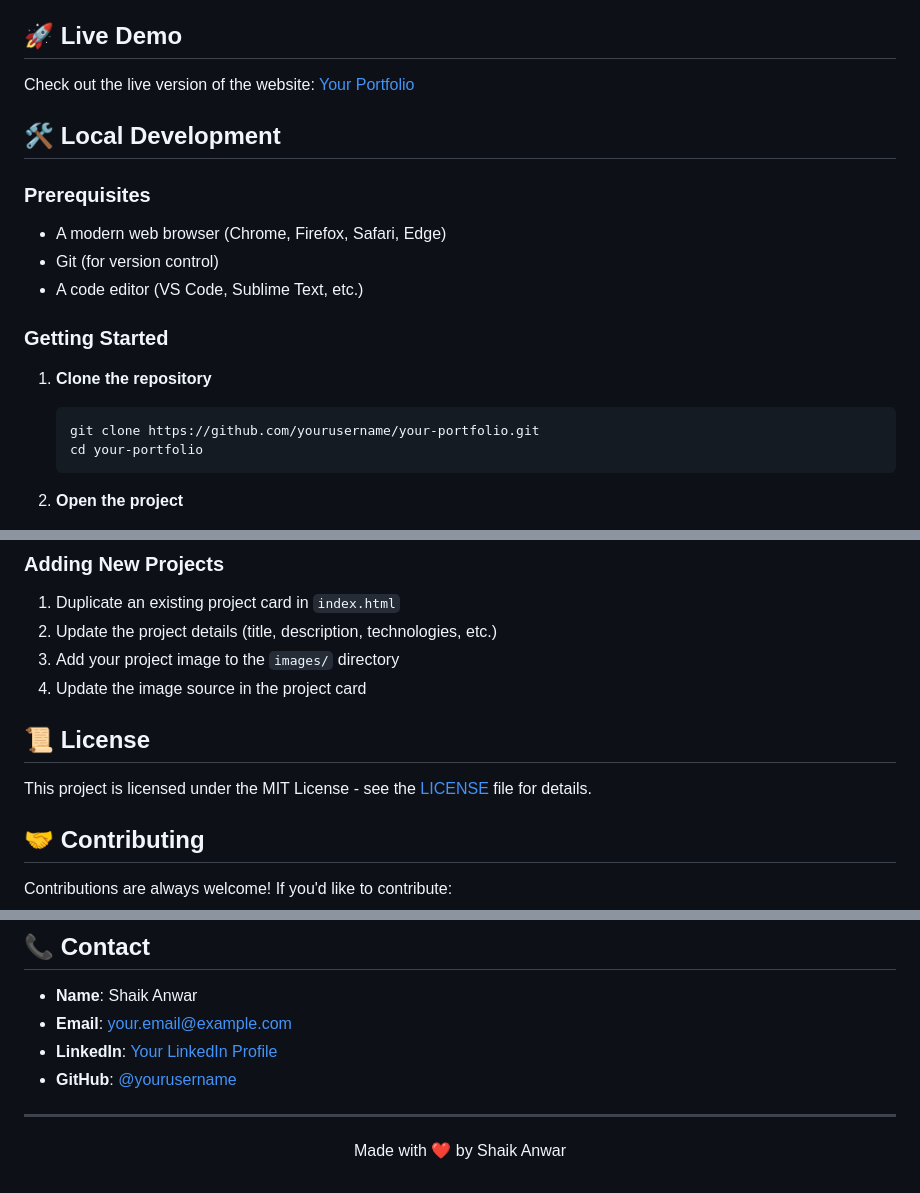
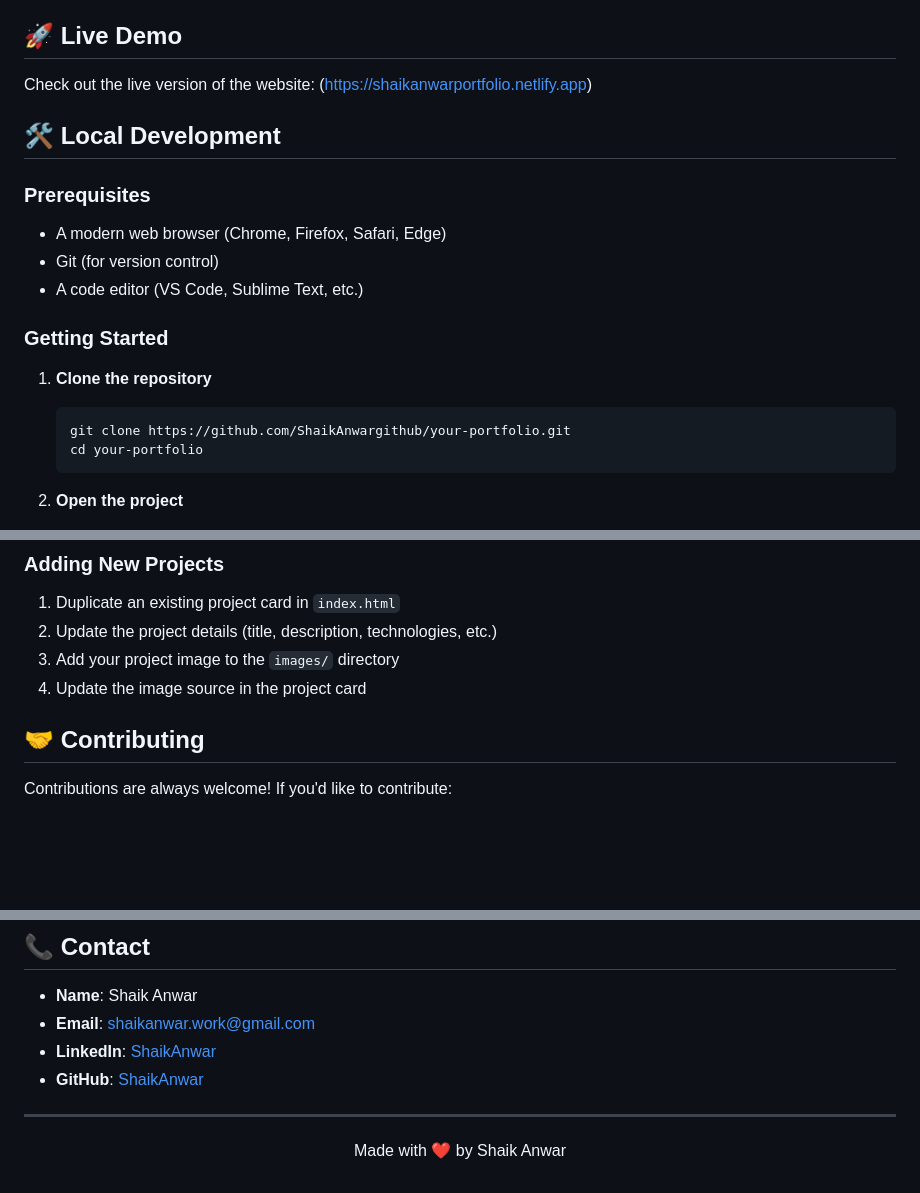
Before and after one commit to ShaikAnwargithub/My-Portfolio, a Markdown page: README.md, 3 parts joined by grey strips. GitHub-like rendering; blank space fills up the shorter version.

````diff
--- a/README.md
+++ b/README.md
@@ -25,7 +25,7 @@ A modern, responsive portfolio website showcasing my skills, projects, and achie
 
 ## 🚀 Live Demo
 
-Check out the live version of the website: [Your Portfolio](https://your-portfolio-url.netlify.app)
+Check out the live version of the website: (https://shaikanwarportfolio.netlify.app)
 
 ## 🛠️ Local Development
 
@@ -39,7 +39,7 @@ Check out the live version of the website: [Your Portfolio](https://your-portfol
 
 1. **Clone the repository**
    ```bash
-   git clone https://github.com/yourusername/your-portfolio.git
+   git clone https://github.com/ShaikAnwargithub/your-portfolio.git
    cd your-portfolio
    ```
 
@@ -74,9 +74,6 @@ my_website/
 3. Add your project image to the `images/` directory
 4. Update the image source in the project card
 
-## 📜 License
-
-This project is licensed under the MIT License - see the [LICENSE](LICENSE) file for details.
 
 ## 🤝 Contributing
 
@@ -90,9 +87,9 @@ Contributions are always welcome! If you'd like to contribute:
 ## 📞 Contact
 
 - **Name**: Shaik Anwar
-- **Email**: your.email@example.com
-- **LinkedIn**: [Your LinkedIn Profile](https://linkedin.com/in/yourprofile)
-- **GitHub**: [@yourusername](https://github.com/yourusername)
+- **Email**: shaikanwar.work@gmail.com
+- **LinkedIn**: [ShaikAnwar](www.linkedin.com/in/shaikanwar05)
+- **GitHub**: [ShaikAnwar](https://github.com/ShaikAnwargithub)
 
 ---
 
````
Also changed, not shown: other parts of README.md (+1 -1 lines).
